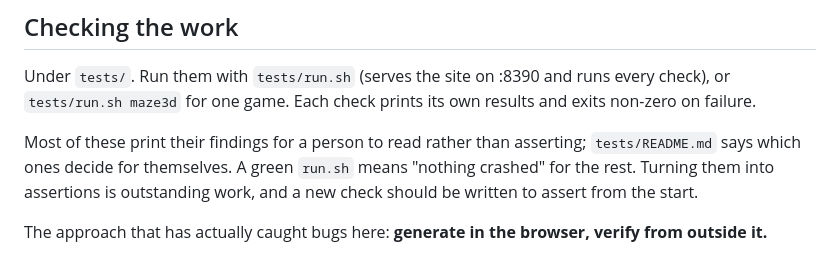
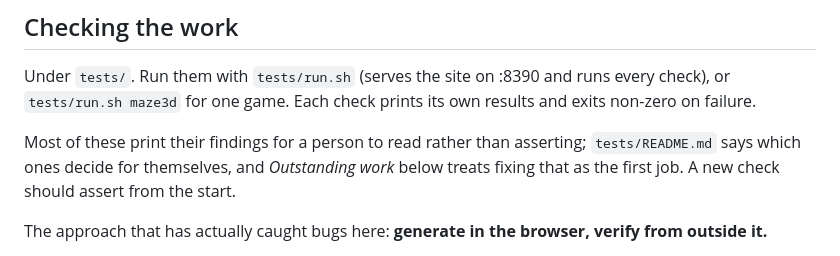
Before and after one commit to fmt-jp/game01, a Markdown page: CLAUDE.md, the part around one of its changes. Rendered like a GitHub page.

```diff
--- a/CLAUDE.md
+++ b/CLAUDE.md
@@ -59,9 +77,9 @@ every check), or `tests/run.sh maze3d` for one game. Each check prints its own
 results and exits non-zero on failure.
 
 Most of these print their findings for a person to read rather than asserting;
-`tests/README.md` says which ones decide for themselves. A green `run.sh` means
-"nothing crashed" for the rest. Turning them into assertions is outstanding
-work, and a new check should be written to assert from the start.
+`tests/README.md` says which ones decide for themselves, and *Outstanding work*
+below treats fixing that as the first job. A new check should assert from the
+start.
 
 The approach that has actually caught bugs here: **generate in the browser,
 verify from outside it.**
```
Also changed, not shown: other parts of CLAUDE.md (+40 -5 lines).
